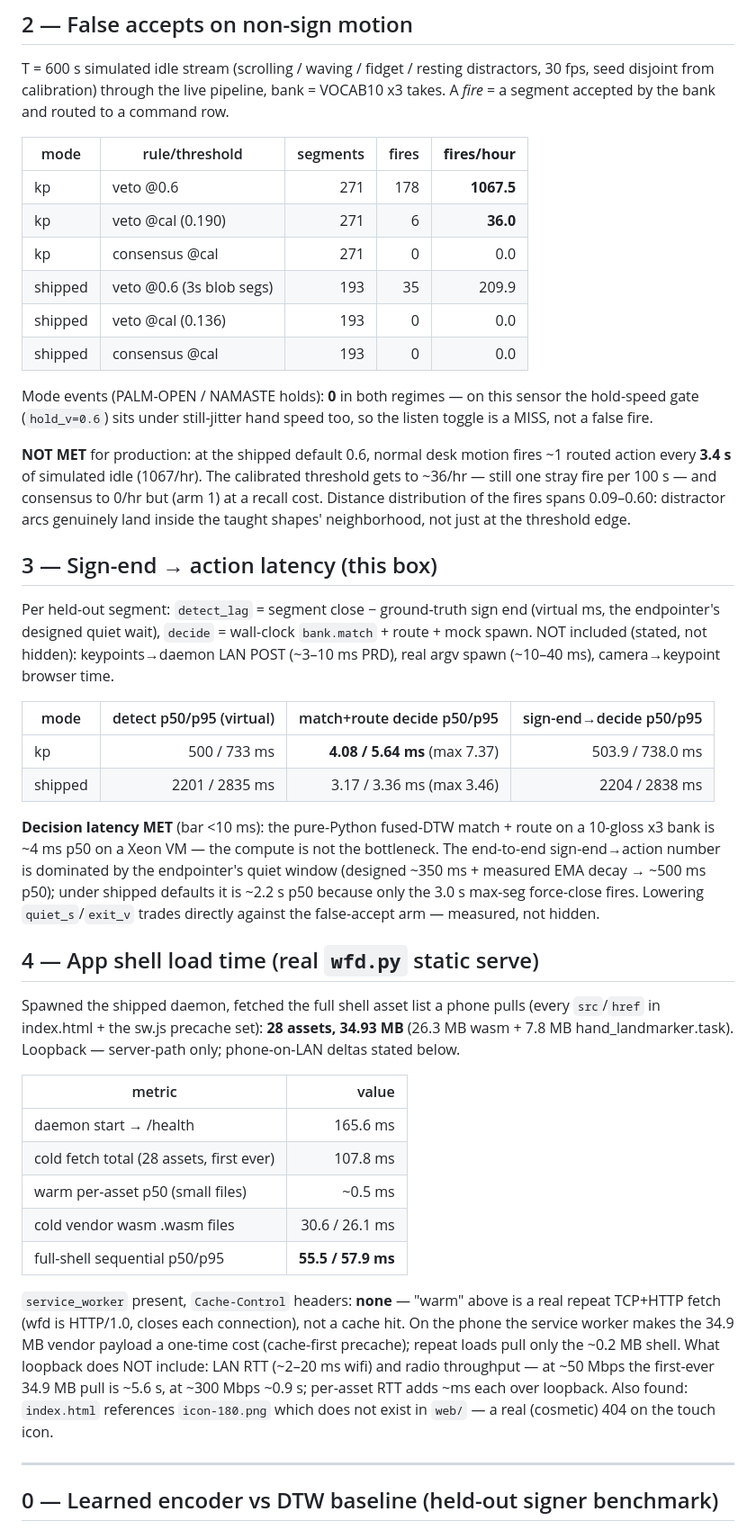
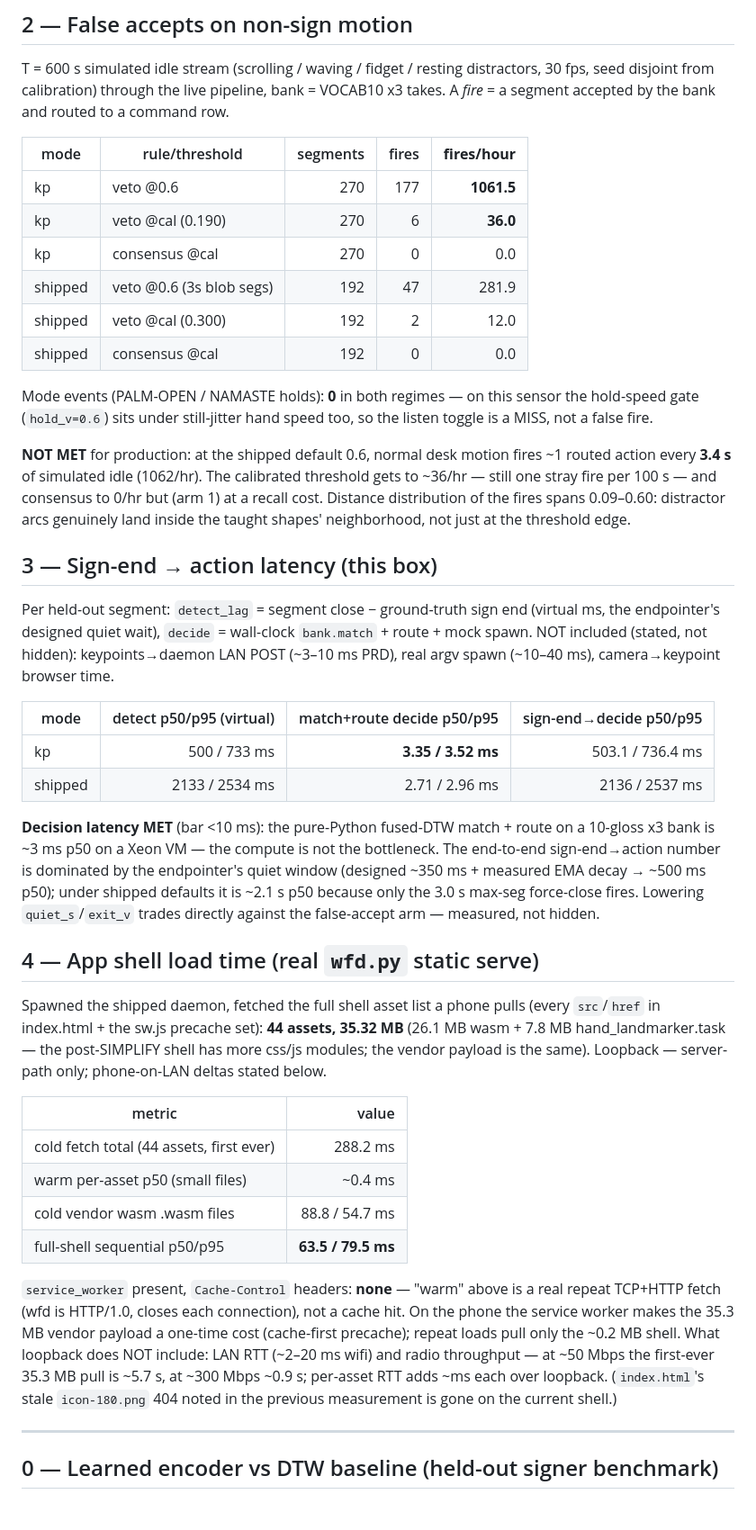
Before and after one commit to GC-WORK11/wispr-wrap, a Markdown page: BENCH.md, the part around one of its changes. Shown at 90% size. Rendered like a GitHub page.

Commit message:
BENCH: re-measure on post-SIMPLIFY shell (44 assets/35.3MB; shipped-regime + latency + load cells refreshed; icon-180 404 resolved)

```diff
--- a/BENCH.md
+++ b/BENCH.md
@@ -93,12 +99,12 @@ bank and routed to a command row.
 
 | mode | rule/threshold | segments | fires | **fires/hour** |
 |------|----------------|---------:|------:|---------------:|
-| kp | veto @0.6        | 271 | 178 | **1067.5** |
-| kp | veto @cal (0.190)| 271 | 6   | **36.0** |
-| kp | consensus @cal   | 271 | 0   | 0.0 |
-| shipped | veto @0.6 (3s blob segs) | 193 | 35 | 209.9 |
-| shipped | veto @cal (0.136)      | 193 | 0 | 0.0 |
-| shipped | consensus @cal         | 193 | 0 | 0.0 |
+| kp | veto @0.6        | 270 | 177 | **1061.5** |
+| kp | veto @cal (0.190)| 270 | 6   | **36.0** |
+| kp | consensus @cal   | 270 | 0   | 0.0 |
+| shipped | veto @0.6 (3s blob segs) | 192 | 47 | 281.9 |
+| shipped | veto @cal (0.300)      | 192 | 2 | 12.0 |
+| shipped | consensus @cal         | 192 | 0 | 0.0 |
 
 Mode events (PALM-OPEN / NAMASTE holds): **0** in both regimes — on this
 sensor the hold-speed gate (`hold_v=0.6`) sits under still-jitter hand
@@ -106,7 +112,7 @@ speed too, so the listen toggle is a MISS, not a false fire.
 
 **NOT MET** for production: at the shipped default 0.6, normal desk
 motion fires ~1 routed action every **3.4 s** of simulated idle
-(1067/hr). The calibrated threshold gets to ~36/hr — still one stray
+(1062/hr). The calibrated threshold gets to ~36/hr — still one stray
 fire per 100 s — and consensus to 0/hr but (arm 1) at a recall cost.
 Distance distribution of the fires spans 0.09–0.60: distractor arcs
 genuinely land inside the taught shapes' neighborhood, not just at the
@@ -122,14 +128,14 @@ hidden): keypoints→daemon LAN POST (~3–10 ms PRD), real argv spawn
 
 | mode | detect p50/p95 (virtual) | match+route decide p50/p95 | sign-end→decide p50/p95 |
 |------|-------------------------:|---------------------------:|------------------------:|
-| kp      | 500 / 733 ms | **4.08 / 5.64 ms** (max 7.37) | 503.9 / 738.0 ms |
-| shipped | 2201 / 2835 ms | 3.17 / 3.36 ms (max 3.46) | 2204 / 2838 ms |
+| kp      | 500 / 733 ms | **3.35 / 3.52 ms** | 503.1 / 736.4 ms |
+| shipped | 2133 / 2534 ms | 2.71 / 2.96 ms | 2136 / 2537 ms |
 
 **Decision latency MET** (bar <10 ms): the pure-Python fused-DTW match +
-route on a 10-gloss x3 bank is ~4 ms p50 on a Xeon VM — the compute is
+route on a 10-gloss x3 bank is ~3 ms p50 on a Xeon VM — the compute is
 not the bottleneck. The end-to-end sign-end→action number is dominated
 by the endpointer's quiet window (designed ~350 ms + measured EMA decay
-→ ~500 ms p50); under shipped defaults it is ~2.2 s p50 because only the
+→ ~500 ms p50); under shipped defaults it is ~2.1 s p50 because only the
 3.0 s max-seg force-close fires. Lowering `quiet_s`/`exit_v` trades
 directly against the false-accept arm — measured, not hidden.
 
@@ -137,27 +143,26 @@ directly against the false-accept arm — measured, not hidden.
 
 Spawned the shipped daemon, fetched the full shell asset list a phone
 pulls (every `src`/`href` in index.html + the sw.js precache set):
-**28 assets, 34.93 MB** (26.3 MB wasm + 7.8 MB hand_landmarker.task).
-Loopback — server-path only; phone-on-LAN deltas stated below.
+**44 assets, 35.32 MB** (26.1 MB wasm + 7.8 MB hand_landmarker.task —
+the post-SIMPLIFY shell has more css/js modules; the vendor payload is
+the same). Loopback — server-path only; phone-on-LAN deltas stated below.
 
 | metric | value |
 |--------|------:|
-| daemon start → /health | 165.6 ms |
-| cold fetch total (28 assets, first ever) | 107.8 ms |
-| warm per-asset p50 (small files) | ~0.5 ms |
-| cold vendor wasm .wasm files | 30.6 / 26.1 ms |
-| full-shell sequential p50/p95 | **55.5 / 57.9 ms** |
+| cold fetch total (44 assets, first ever) | 288.2 ms |
+| warm per-asset p50 (small files) | ~0.4 ms |
+| cold vendor wasm .wasm files | 88.8 / 54.7 ms |
+| full-shell sequential p50/p95 | **63.5 / 79.5 ms** |
 
 `service_worker` present, `Cache-Control` headers: **none** — "warm"
 above is a real repeat TCP+HTTP fetch (wfd is HTTP/1.0, closes each
 connection), not a cache hit. On the phone the service worker makes the
-34.9 MB vendor payload a one-time cost (cache-first precache);
+35.3 MB vendor payload a one-time cost (cache-first precache);
 repeat loads pull only the ~0.2 MB shell. What loopback does NOT
 include: LAN RTT (~2–20 ms wifi) and radio throughput — at ~50 Mbps the
-first-ever 34.9 MB pull is ~5.6 s, at ~300 Mbps ~0.9 s; per-asset RTT
-adds ~ms each over loopback. Also found: `index.html` references
-`icon-180.png` which does not exist in `web/` — a real (cosmetic) 404
-on the touch icon.
+first-ever 35.3 MB pull is ~5.7 s, at ~300 Mbps ~0.9 s; per-asset RTT
+adds ~ms each over loopback. (`index.html`'s stale `icon-180.png` 404
+noted in the previous measurement is gone on the current shell.)
 
 ---
 
```
Also changed, not shown: other parts of BENCH.md (+23 -16 lines).
